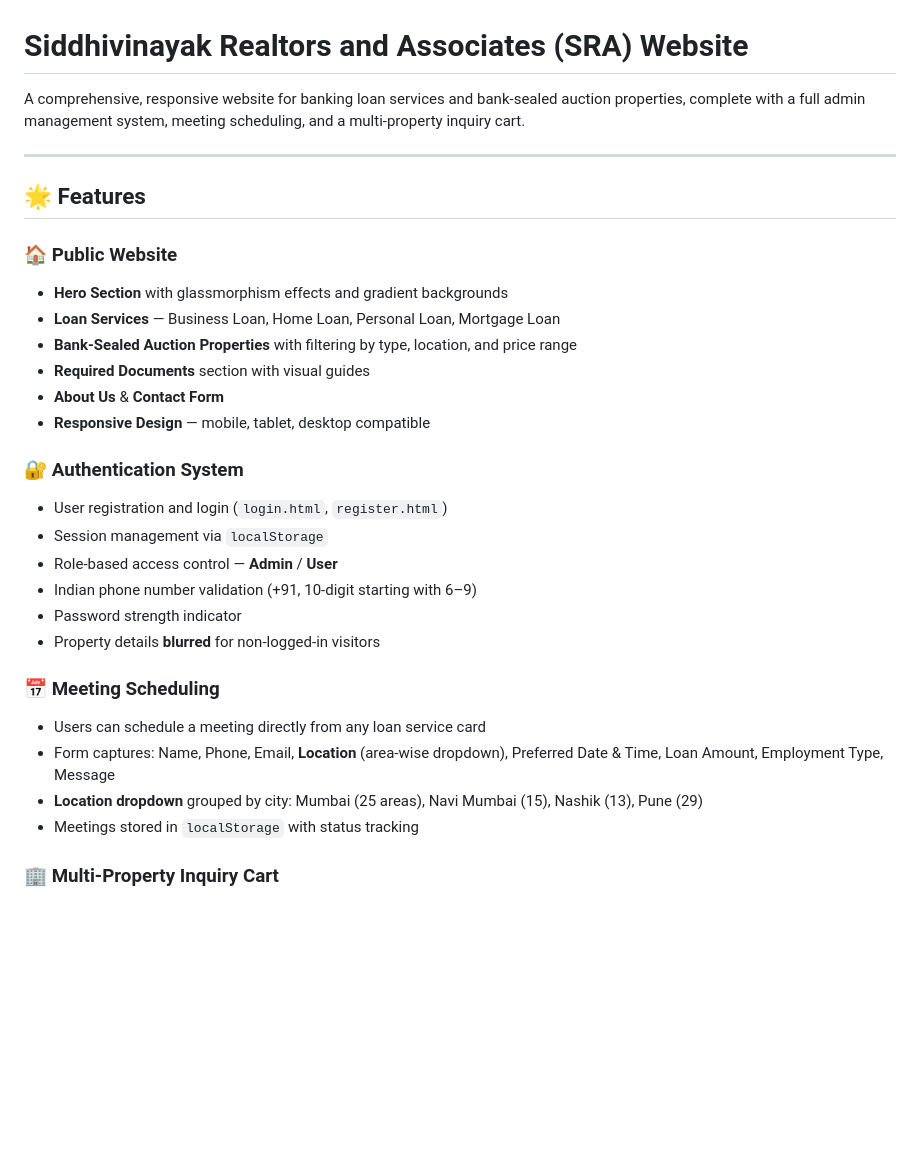
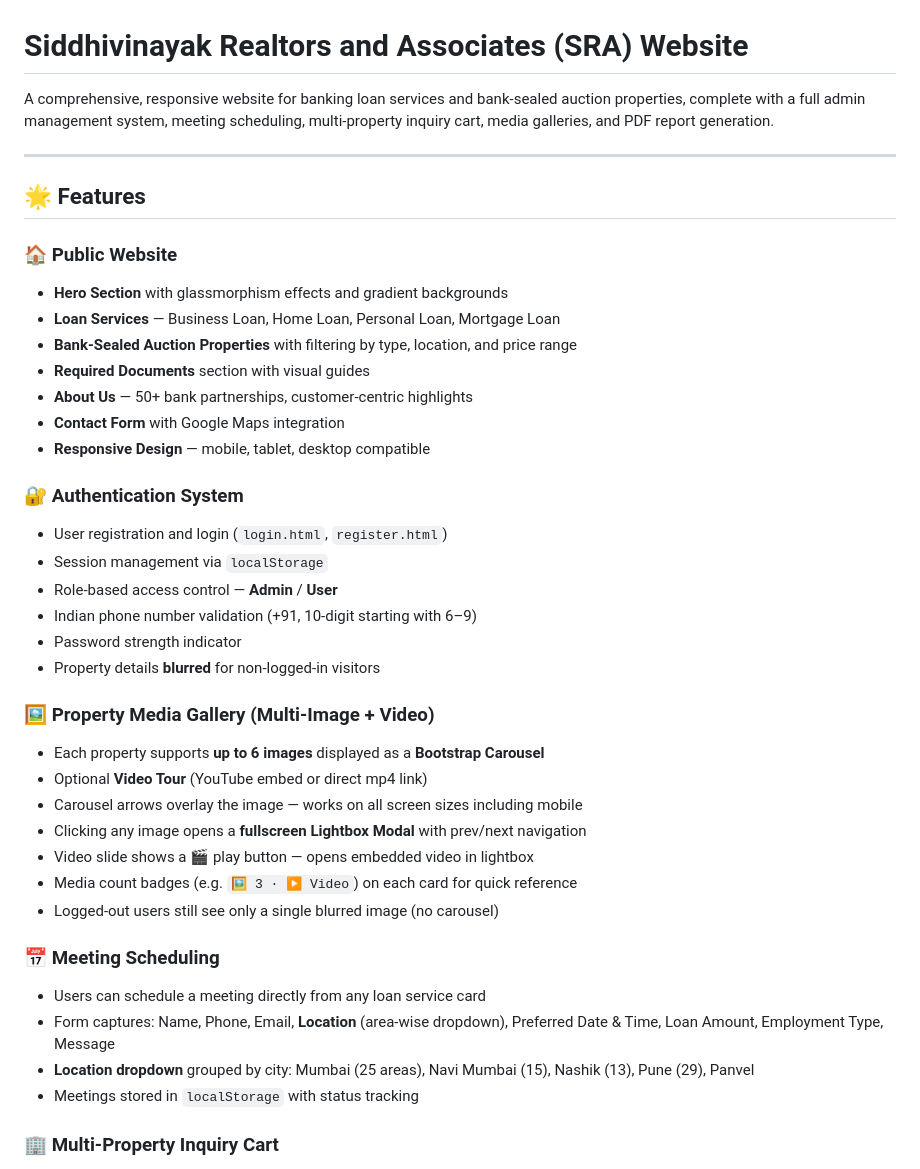
Before and after one commit to Hrishikeshchauhan09/Official-work-prototype, a Markdown page: README.md, the part around one of its changes. GitHub-like rendering; blank space fills up the shorter version.

```diff
--- a/README.md
+++ b/README.md
@@ -1,6 +1,6 @@
 # Siddhivinayak Realtors and Associates (SRA) Website
 
-A comprehensive, responsive website for banking loan services and bank-sealed auction properties, complete with a full admin management system, meeting scheduling, and a multi-property inquiry cart.
+A comprehensive, responsive website for banking loan services and bank-sealed auction properties, complete with a full admin management system, meeting scheduling, multi-property inquiry cart, media galleries, and PDF report generation.
 
 ---
 
@@ -11,7 +11,8 @@ A comprehensive, responsive website for banking loan services and bank-sealed au
 - **Loan Services** — Business Loan, Home Loan, Personal Loan, Mortgage Loan
 - **Bank-Sealed Auction Properties** with filtering by type, location, and price range
 - **Required Documents** section with visual guides
-- **About Us** & **Contact Form**
+- **About Us** — 50+ bank partnerships, customer-centric highlights
+- **Contact Form** with Google Maps integration
 - **Responsive Design** — mobile, tablet, desktop compatible
 
 ### 🔐 Authentication System
@@ -22,10 +23,19 @@ A comprehensive, responsive website for banking loan services and bank-sealed au
 - Password strength indicator
 - Property details **blurred** for non-logged-in visitors
 
+### 🖼️ Property Media Gallery (Multi-Image + Video)
+- Each property supports **up to 6 images** displayed as a **Bootstrap Carousel**
+- Optional **Video Tour** (YouTube embed or direct mp4 link)
+- Carousel arrows overlay the image — works on all screen sizes including mobile
+- Clicking any image opens a **fullscreen Lightbox Modal** with prev/next navigation
+- Video slide shows a 🎬 play button — opens embedded video in lightbox
+- Media count badges (e.g. `🖼 3 · ▶ Video`) on each card for quick reference
+- Logged-out users still see only a single blurred image (no carousel)
+
 ### 📅 Meeting Scheduling
 - Users can schedule a meeting directly from any loan service card
 - Form captures: Name, Phone, Email, **Location** (area-wise dropdown), Preferred Date & Time, Loan Amount, Employment Type, Message
-- **Location dropdown** grouped by city: Mumbai (25 areas), Navi Mumbai (15), Nashik (13), Pune (29)
+- **Location dropdown** grouped by city: Mumbai (25 areas), Navi Mumbai (15), Nashik (13), Pune (29), Panvel
 - Meetings stored in `localStorage` with status tracking
 
 ### 🏢 Multi-Property Inquiry Cart
```
Also changed, not shown: other parts of README.md (+52 -17 lines).
